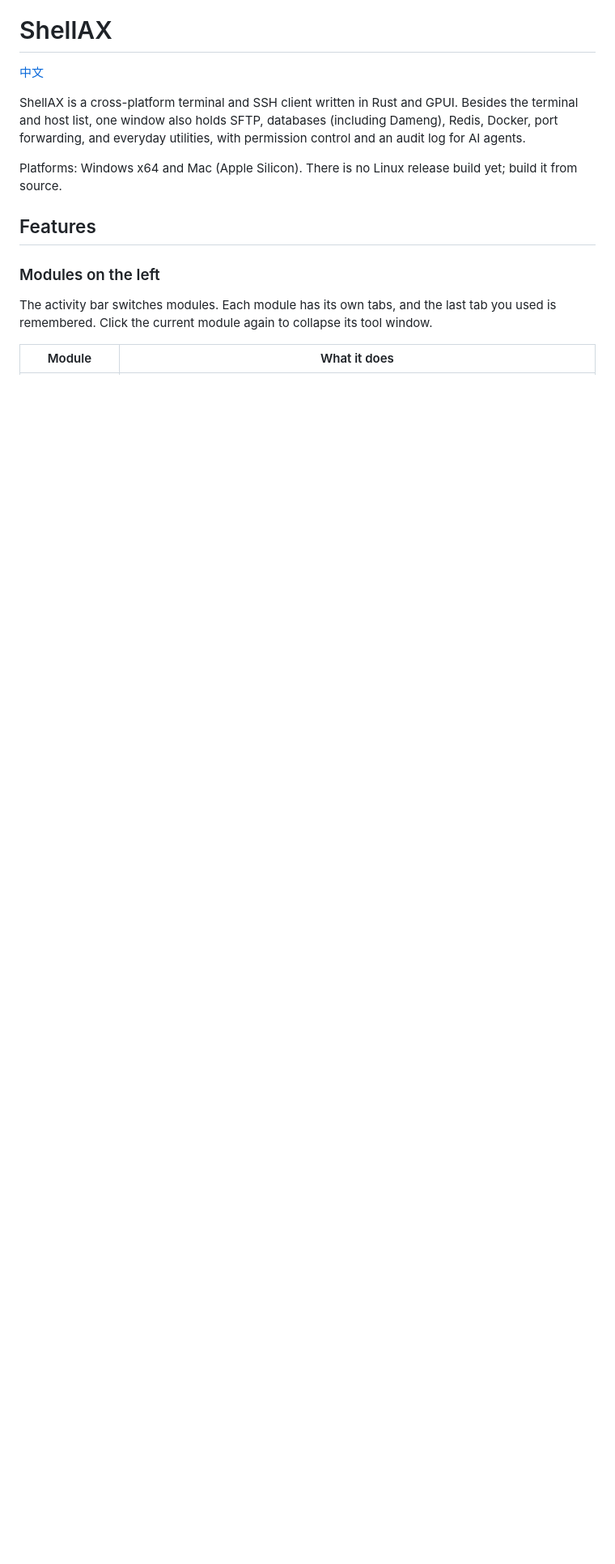
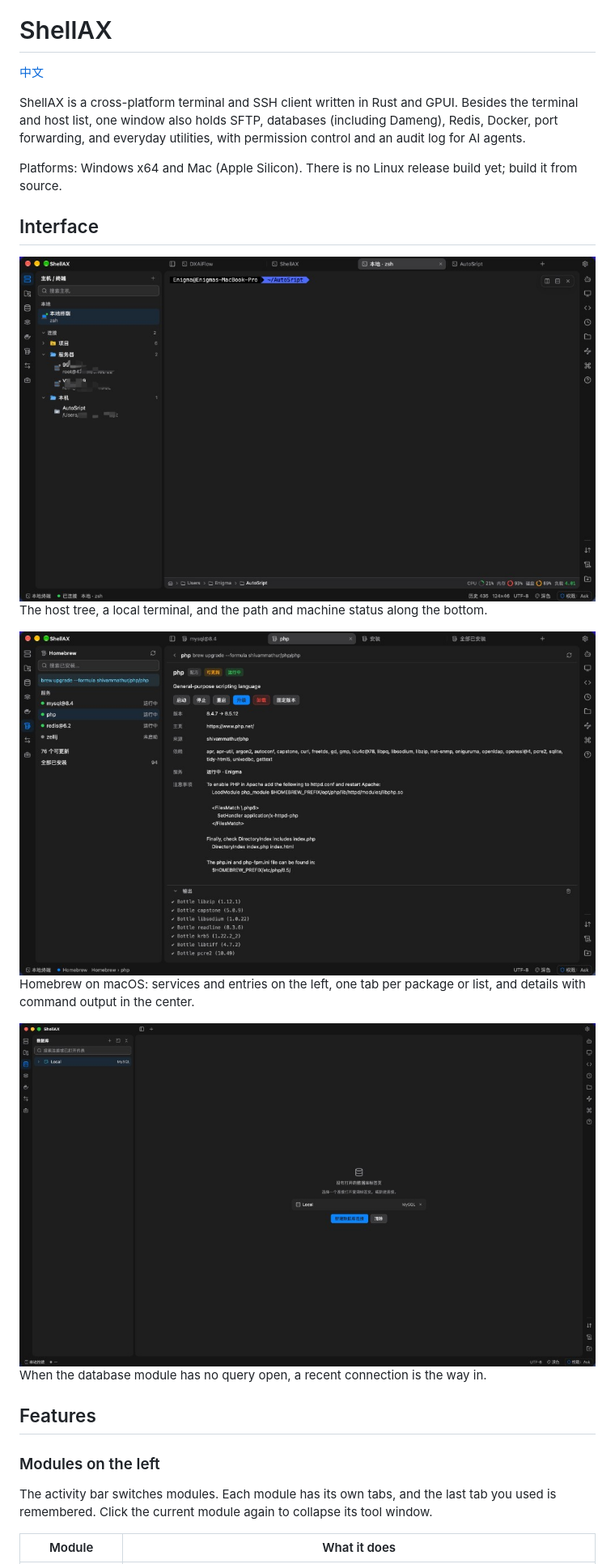
Before and after one commit to daxiangme/ShellAX, a Markdown page: README.en.md, the part around one of its changes. Shown at 81% size. Drawn GitHub-style; pictures changed too: docs/screenshots/database.png (added), docs/screenshots/homebrew.png (added), docs/screenshots/terminal.png (added); blank space fills up the shorter version.

Commit message:
📝 docs: 在说明里放上终端、Homebrew 和数据库截图

```diff
--- a/README.en.md
+++ b/README.en.md
@@ -9,6 +9,20 @@
 ShellAX is a cross-platform terminal and SSH client written in Rust and GPUI. Besides the terminal and host list, one window also holds SFTP, databases (including Dameng), Redis, Docker, port forwarding, and everyday utilities, with permission control and an audit log for AI agents.
 
 Platforms: Windows x64 and Mac (Apple Silicon). There is no Linux release build yet; build it from source.
+
+## Interface
+
+<img src="docs/screenshots/terminal.png" alt="Hosts and terminal" width="100%" />
+
+The host tree, a local terminal, and the path and machine status along the bottom.
+
+<img src="docs/screenshots/homebrew.png" alt="Homebrew" width="100%" />
+
+Homebrew on macOS: services and entries on the left, one tab per package or list, and details with command output in the center.
+
+<img src="docs/screenshots/database.png" alt="Database" width="100%" />
+
+When the database module has no query open, a recent connection is the way in.
 
 ## Features
 
```
Also changed, not shown: other parts of README.en.md (+1 -0 lines), README.md (+15 -0 lines).
